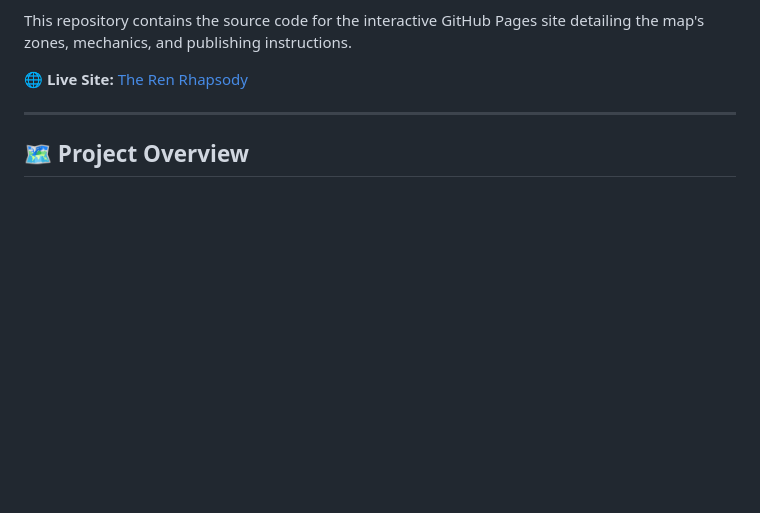
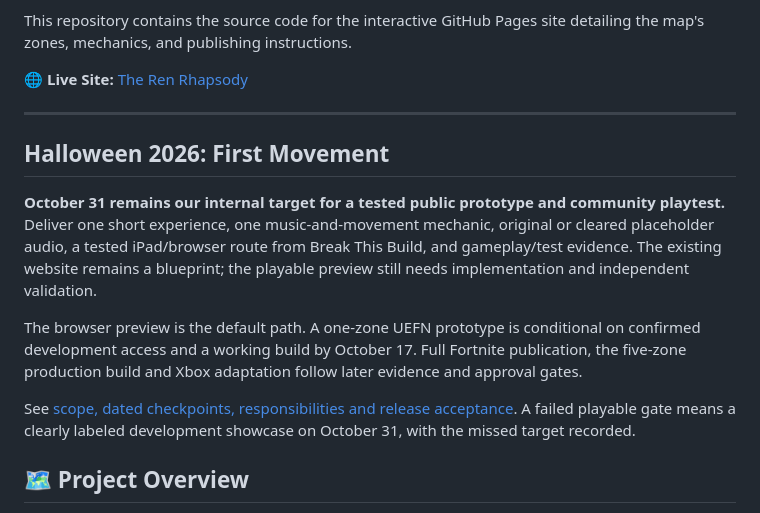
Before and after one commit to ibloud/ren-rhapsody, a Markdown page: README.md, the part around the change. Drawn GitHub-style; blank space fills up the shorter version.

Commit message:
docs: align Rhapsody Halloween target with tested First Movement preview

```diff
--- a/README.md
+++ b/README.md
@@ -18,6 +18,14 @@ This repository contains the source code for the interactive GitHub Pages site d
 🌐 **Live Site:** [The Ren Rhapsody](https://ibloud.github.io/ren-rhapsody/)
 
 ---
+
+## Halloween 2026: First Movement
+
+**October 31 remains our internal target for a tested public prototype and community playtest.** Deliver one short experience, one music-and-movement mechanic, original or cleared placeholder audio, a tested iPad/browser route from Break This Build, and gameplay/test evidence. The existing website remains a blueprint; the playable preview still needs implementation and independent validation.
+
+The browser preview is the default path. A one-zone UEFN prototype is conditional on confirmed development access and a working build by October 17. Full Fortnite publication, the five-zone production build and Xbox adaptation follow later evidence and approval gates.
+
+See [scope, dated checkpoints, responsibilities and release acceptance](docs/HALLOWEEN-2026-FIRST-MOVEMENT.md). A failed playable gate means a clearly labeled development showcase on October 31, with the missed target recorded.
 
 ## 🗺️ Project Overview
 
```
